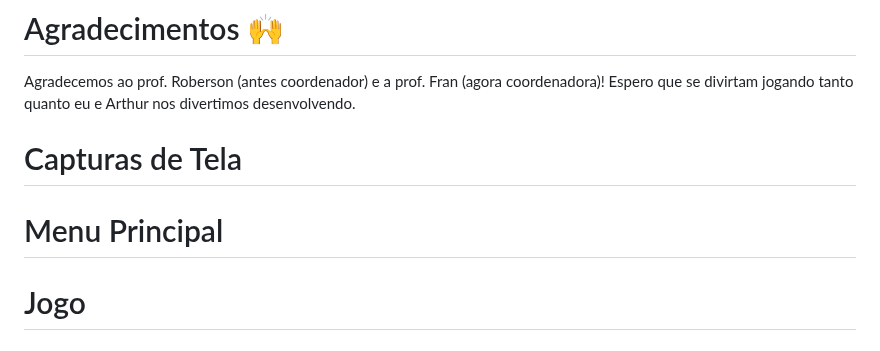
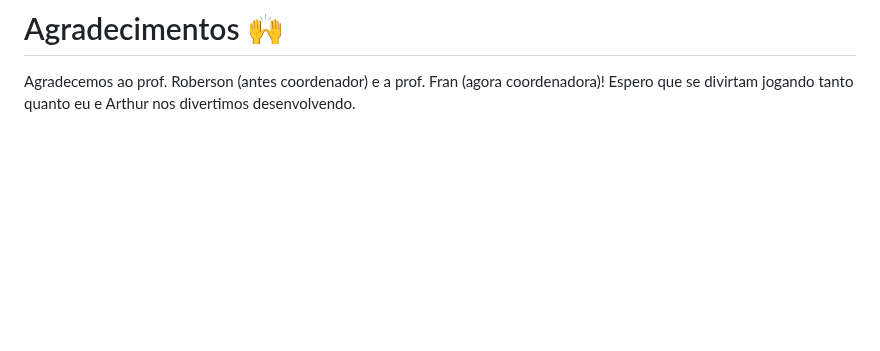
Before and after one commit to brunogkonzen/All-Paradise-In, a Markdown page: README.md, the part around the change. Rendered like a GitHub page; blank space fills up the shorter version.

```diff
--- a/README.md
+++ b/README.md
@@ -216,9 +216,3 @@ Este projeto está licenciado sob a MIT License.
 
 # Agradecimentos 🙌
 Agradecemos ao prof. Roberson (antes coordenador) e a prof. Fran (agora coordenadora)! Espero que se divirtam jogando tanto quanto eu e Arthur nos divertimos desenvolvendo.
-
-# Capturas de Tela
-
-# Menu Principal
-
-# Jogo
```
